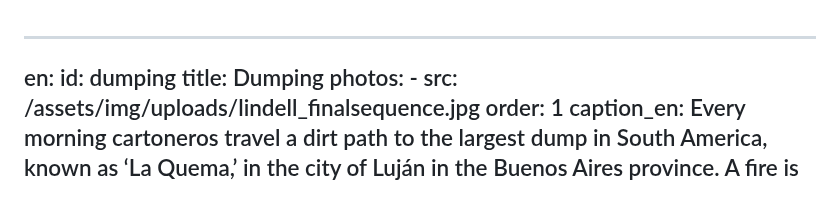
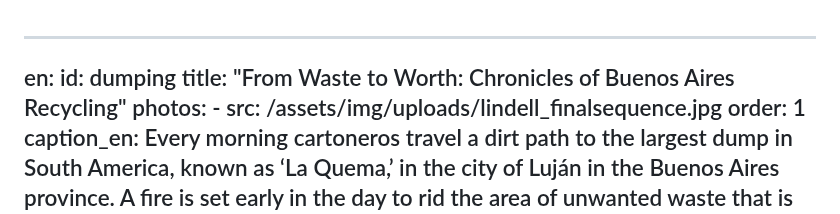
Before and after one commit to UNC-Global-Storytelling/buenos-aires-2025, a Markdown page: src/photoStories/dumping.md, the part around the change. Drawn GitHub-style.

Commit message:
Update Photo Stories “dumping”

```diff
--- a/src/photoStories/dumping.md
+++ b/src/photoStories/dumping.md
@@ -1,7 +1,7 @@
 ---
 en:
   id: dumping
-  title: Dumping
+  title: "From Waste to Worth: Chronicles of Buenos Aires Recycling"
   photos:
     - src: /assets/img/uploads/lindell_finalsequence.jpg
       order: 1
```
